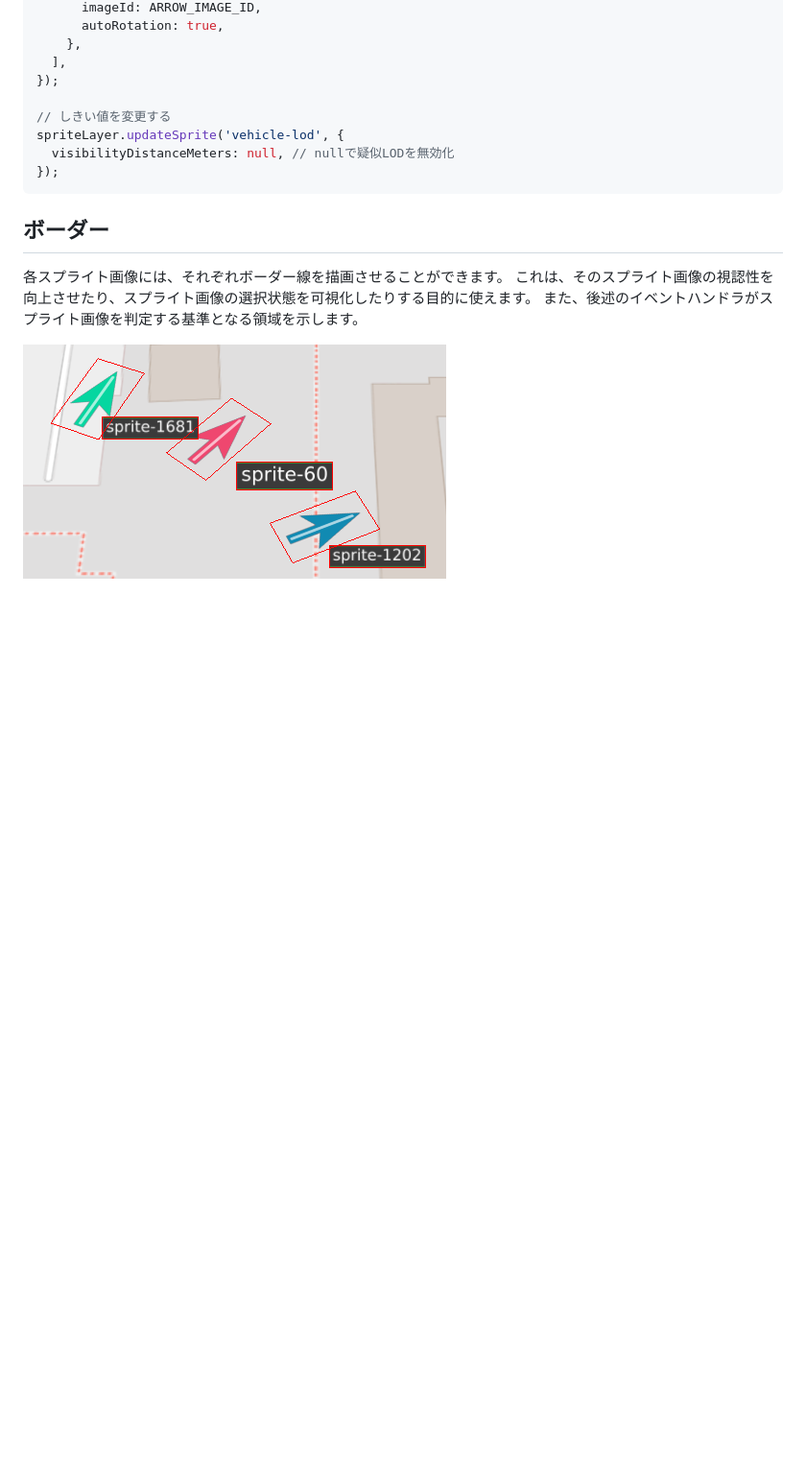
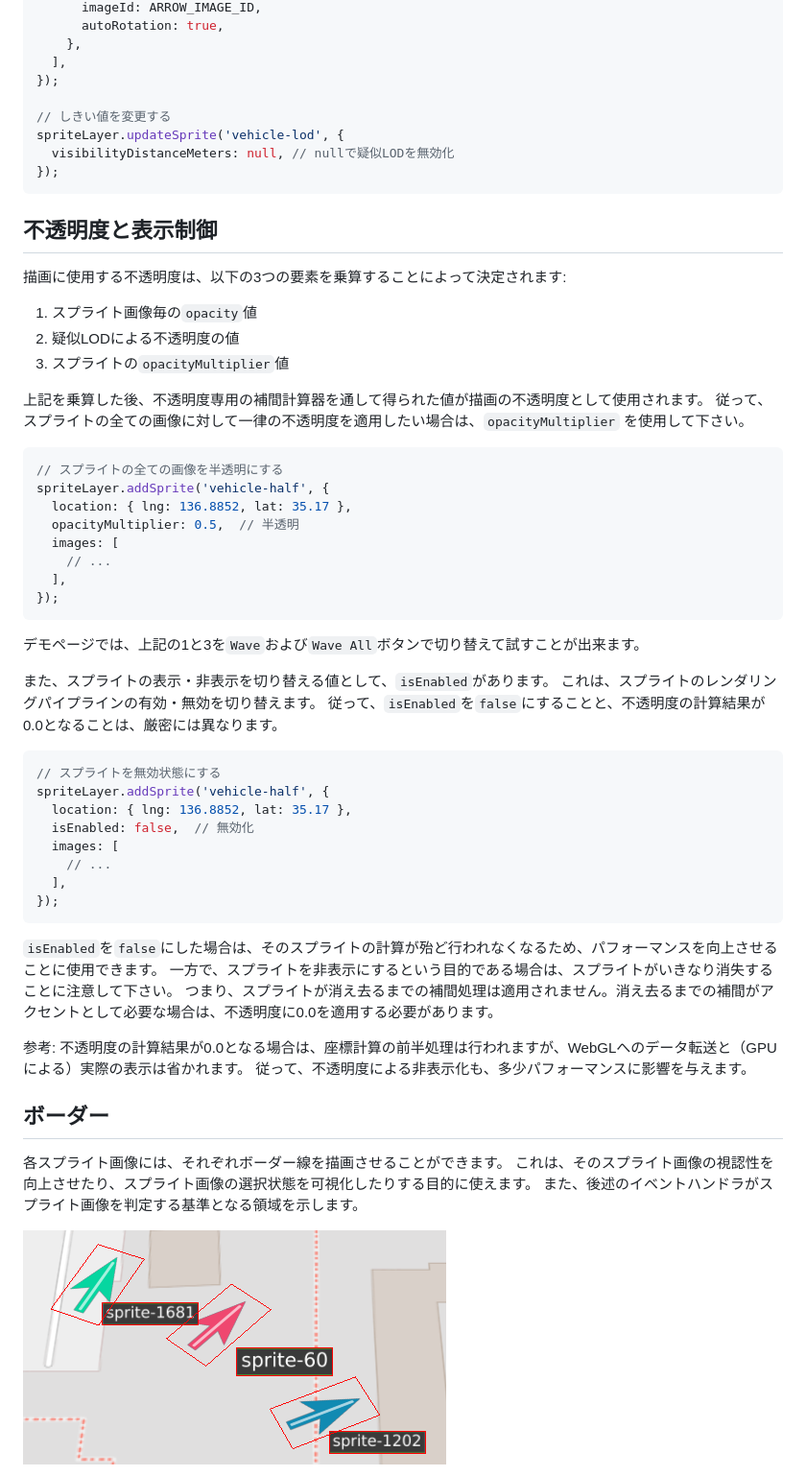
Before and after one commit to kekyo/maplibre-gl-layers, a Markdown page: README_ja.md, the part around the change. Shown: that part at 96% size. GitHub-like rendering; blank space fills up the shorter version.

Commit message:
doc: Updated README.

````diff
--- a/README_ja.md
+++ b/README_ja.md
@@ -697,6 +697,52 @@ spriteLayer.updateSprite('vehicle-lod', {
 });
 ```
 
+## 不透明度と表示制御
+
+描画に使用する不透明度は、以下の3つの要素を乗算することによって決定されます:
+
+1. スプライト画像毎の`opacity`値
+2. 疑似LODによる不透明度の値
+3. スプライトの`opacityMultiplier`値
+
+上記を乗算した後、不透明度専用の補間計算器を通して得られた値が描画の不透明度として使用されます。
+従って、スプライトの全ての画像に対して一律の不透明度を適用したい場合は、`opacityMultiplier` を使用して下さい。
+
+```typescript
+// スプライトの全ての画像を半透明にする
+spriteLayer.addSprite('vehicle-half', {
+  location: { lng: 136.8852, lat: 35.17 },
+  opacityMultiplier: 0.5,  // 半透明
+  images: [
+    // ...
+  ],
+});
+```
+
+デモページでは、上記の1と3を`Wave`および`Wave All`ボタンで切り替えて試すことが出来ます。
+
+また、スプライトの表示・非表示を切り替える値として、`isEnabled`があります。
+これは、スプライトのレンダリングパイプラインの有効・無効を切り替えます。
+従って、`isEnabled`を`false`にすることと、不透明度の計算結果が0.0となることは、厳密には異なります。
+
+```typescript
+// スプライトを無効状態にする
+spriteLayer.addSprite('vehicle-half', {
+  location: { lng: 136.8852, lat: 35.17 },
+  isEnabled: false,  // 無効化
+  images: [
+    // ...
+  ],
+});
+```
+
+`isEnabled`を`false`にした場合は、そのスプライトの計算が殆ど行われなくなるため、パフォーマンスを向上させることに使用できます。
+一方で、スプライトを非表示にするという目的である場合は、スプライトがいきなり消失することに注意して下さい。
+つまり、スプライトが消え去るまでの補間処理は適用されません。消え去るまでの補間がアクセントとして必要な場合は、不透明度に0.0を適用する必要があります。
+
+参考: 不透明度の計算結果が0.0となる場合は、座標計算の前半処理は行われますが、WebGLへのデータ転送と（GPUによる）実際の表示は省かれます。
+従って、不透明度による非表示化も、多少パフォーマンスに影響を与えます。
+
 ## ボーダー
 
 各スプライト画像には、それぞれボーダー線を描画させることができます。
````
Also changed, not shown: README.md (+48 -1 lines).
